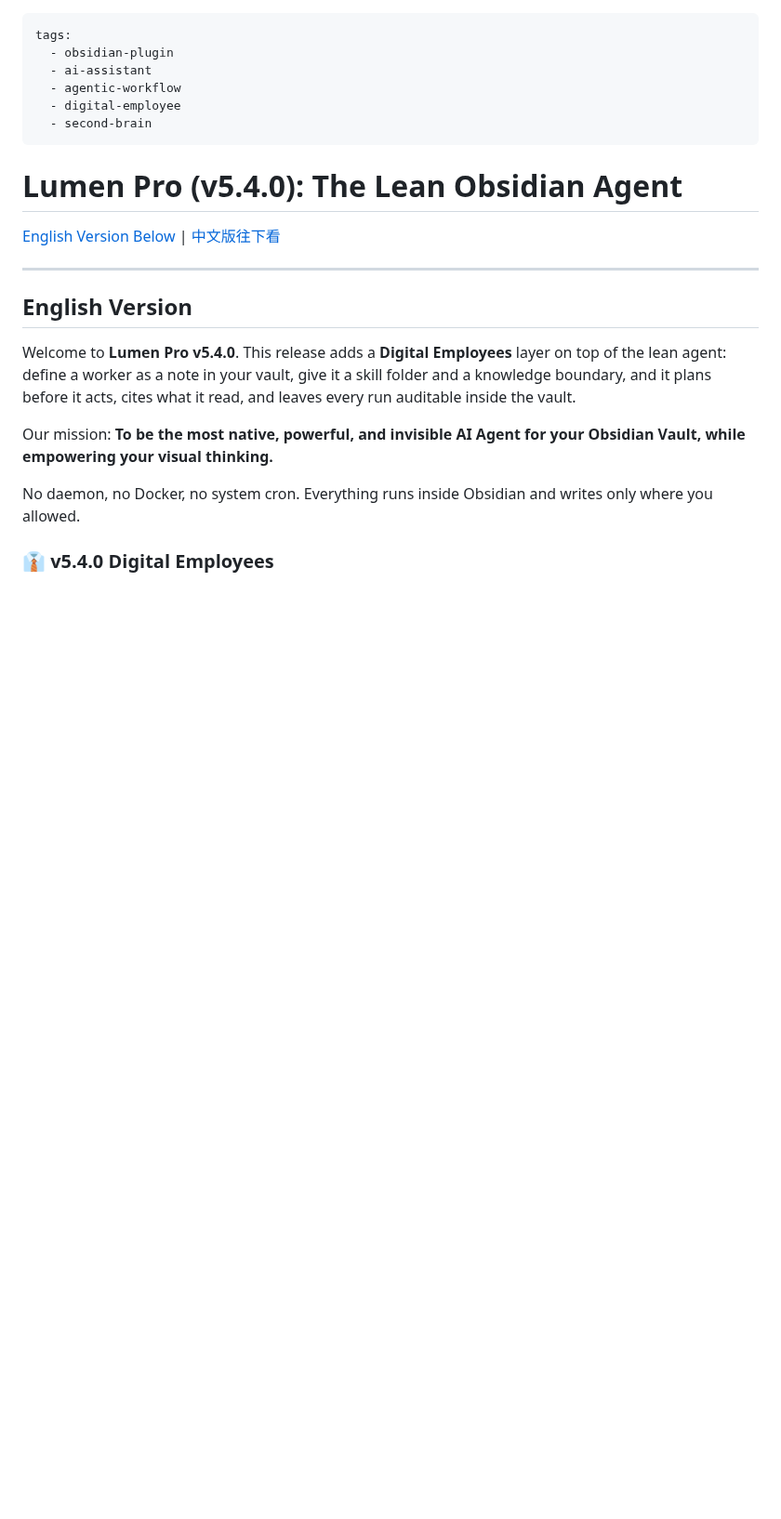
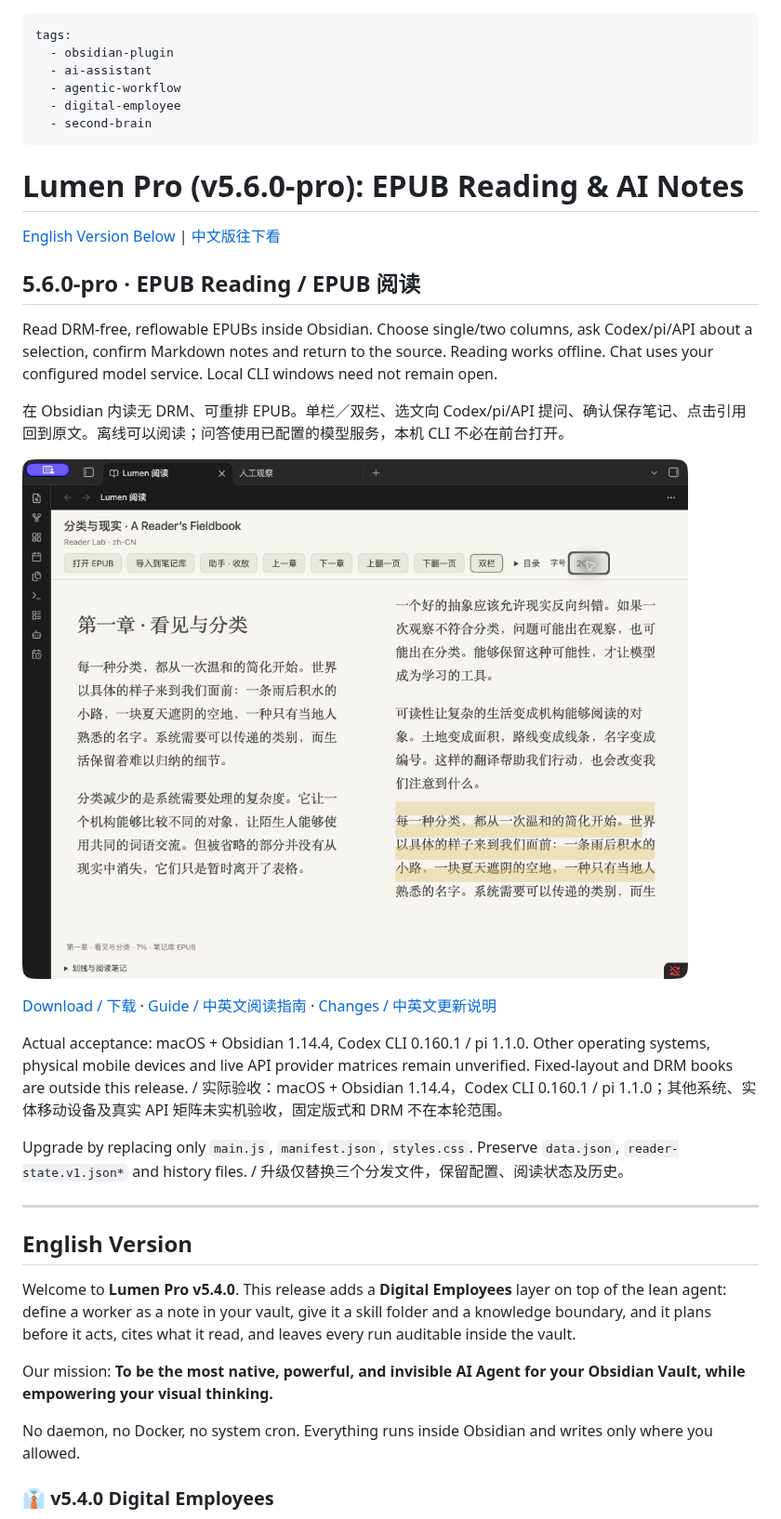
Before and after one commit to leoyang1984/lumen-public, a Markdown page: README.md, the part around the change. Shown at 93% size. Rendered like a GitHub page; pictures changed too: docs/images/double-reading.png (added); blank space fills up the shorter version.

Commit message:
release: v5.6.0-pro EPUB reading and source-linked notes

```diff
--- a/README.md
+++ b/README.md
@@ -6,9 +6,24 @@ tags:
   - digital-employee
   - second-brain
 ---
-# Lumen Pro (v5.4.0): The Lean Obsidian Agent
+# Lumen Pro (v5.6.0-pro): EPUB Reading & AI Notes
 
 [English Version Below](#english-version) | [中文版往下看](#中文版)
+
+## 5.6.0-pro · EPUB Reading / EPUB 阅读
+
+Read DRM-free, reflowable EPUBs inside Obsidian. Choose single/two columns, ask Codex/pi/API about a selection, confirm Markdown notes and return to the source. Reading works offline. Chat uses your configured model service. Local CLI windows need not remain open.
+
+在 Obsidian 内读无 DRM、可重排 EPUB。单栏／双栏、选文向 Codex/pi/API 提问、确认保存笔记、点击引用回到原文。离线可以阅读；问答使用已配置的模型服务，本机 CLI 不必在前台打开。
+
+![EPUB two-column reading / EPUB 双栏阅读](docs/images/double-reading.png)
+
+[Download / 下载](https://github.com/leoyang1984/lumen-public/releases/tag/v5.6.0-pro) · [Guide / 中英文阅读指南](docs/READING_GUIDE.md) · [Changes / 中英文更新说明](docs/RELEASE_NOTES_5.6.0-pro.md)
+
+Actual acceptance: macOS + Obsidian 1.14.4, Codex CLI 0.160.1 / pi 1.1.0. Other operating systems, physical mobile devices and live API provider matrices remain unverified. Fixed-layout and DRM books are outside this release. / 实际验收：macOS + Obsidian 1.14.4，Codex CLI 0.160.1 / pi 1.1.0；其他系统、实体移动设备及真实 API 矩阵未实机验收，固定版式和 DRM 不在本轮范围。
+
+Upgrade by replacing only `main.js`, `manifest.json`, `styles.css`. Preserve `data.json`, `reader-state.v1.json*` and history files. / 升级仅替换三个分发文件，保留配置、阅读状态及历史。
+
 
 ---
 
```
Also changed, not shown: docs/READING_GUIDE.md (added, +41 -0 lines), docs/RELEASE_NOTES_5.6.0-pro.md (added, +61 -0 lines), 3 other files.
